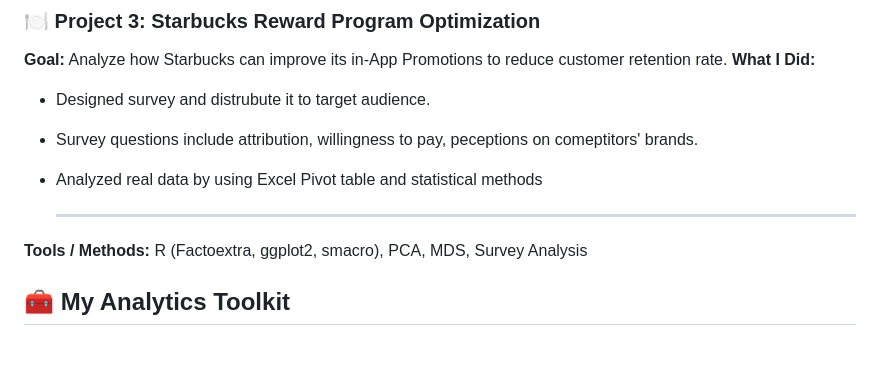
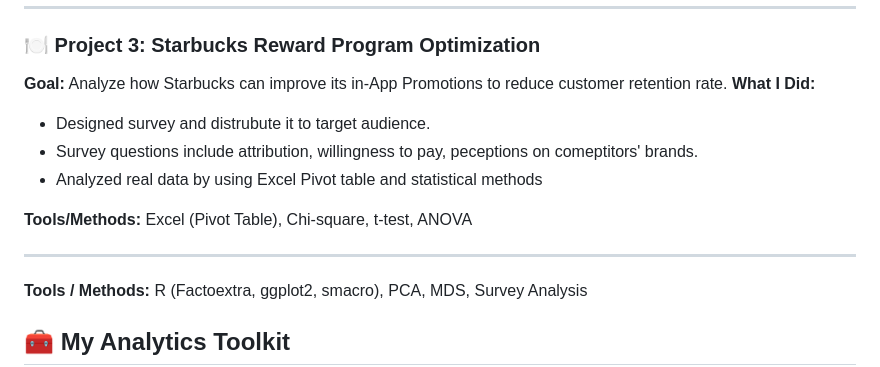
Before and after one commit to anniliu0502/Marketing-Analytics-Portfolio, a Markdown page: README.md, the part around the change. Drawn GitHub-style; blank space fills up the shorter version.

```diff
--- a/README.md
+++ b/README.md
@@ -43,8 +43,9 @@ From consumer insights to product storytelling, I love uncovering what drives re
 - Survey questions include attribution, willingness to pay, peceptions on comeptitors' brands.
 - Analyzed real data by using Excel Pivot table and statistical methods
 
+ **Tools/Methods:** Excel (Pivot Table), Chi-square, t-test, ANOVA
 
-  ---
+---
 
 **Tools / Methods:** R (Factoextra, ggplot2, smacro), PCA, MDS, Survey Analysis
 ## 🧰 My Analytics Toolkit
```
